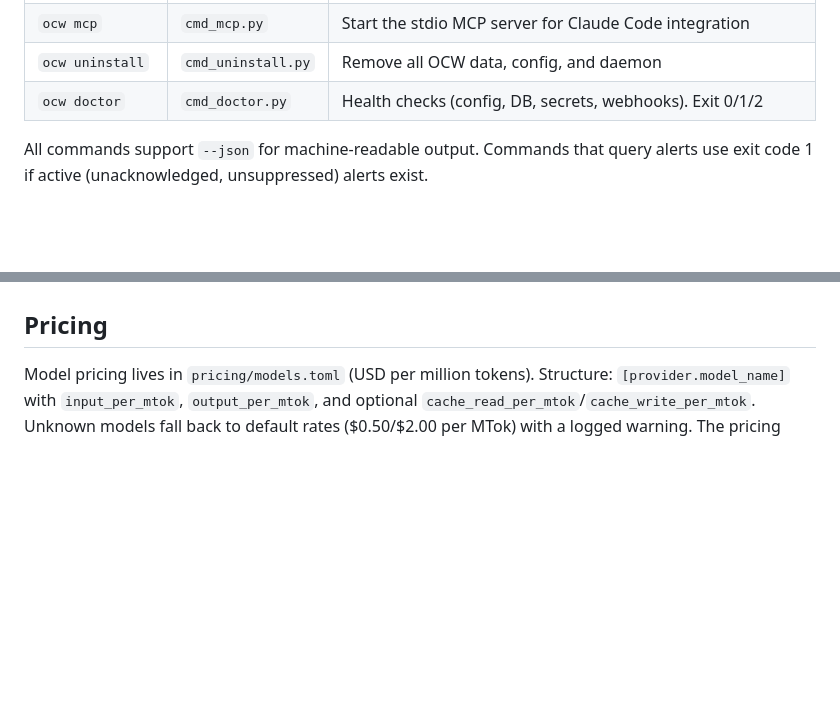
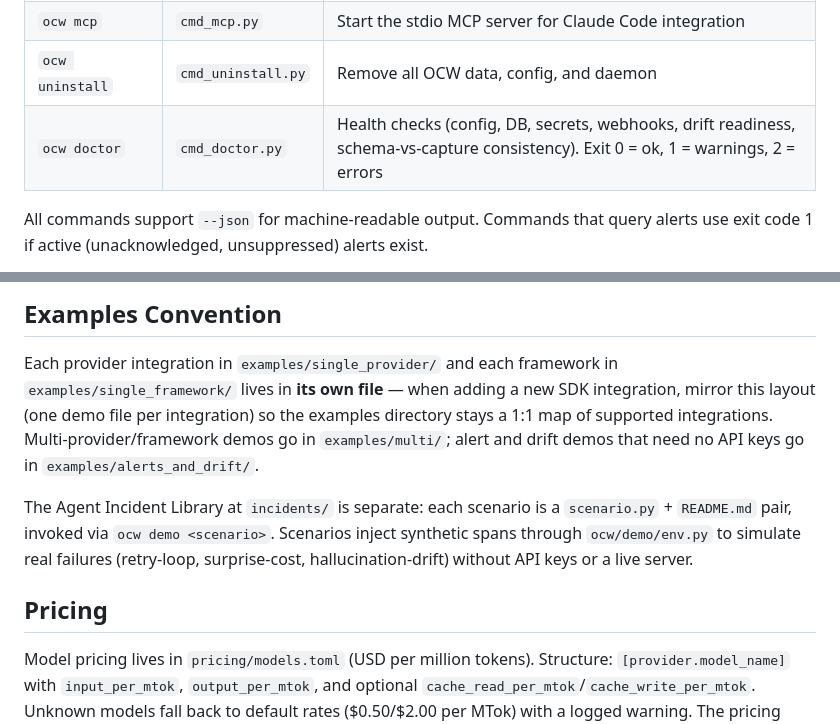
Before and after one commit to Metabuilder-Labs/openclawwatch, a Markdown page: CLAUDE.md, 2 parts joined by grey strips. Drawn GitHub-style; blank space fills up the shorter version.

```diff
--- a/CLAUDE.md
+++ b/CLAUDE.md
@@ -128,7 +128,7 @@ Post-ingest hooks run synchronously after each span is written to DB:
 | `ocw demo [scenario]` | `cmd_demo.py` | Run Agent Incident Library scenarios (zero-config, no API keys). `ocw demo` lists all; `ocw demo retry-loop` runs one |
 | `ocw mcp` | `cmd_mcp.py` | Start the stdio MCP server for Claude Code integration |
 | `ocw uninstall` | `cmd_uninstall.py` | Remove all OCW data, config, and daemon |
-| `ocw doctor` | `cmd_doctor.py` | Health checks (config, DB, secrets, webhooks). Exit 0/1/2 |
+| `ocw doctor` | `cmd_doctor.py` | Health checks (config, DB, secrets, webhooks, drift readiness, schema-vs-capture consistency). Exit 0 = ok, 1 = warnings, 2 = errors |
 
 All commands support `--json` for machine-readable output. Commands that query alerts use exit code 1 if active (unacknowledged, unsuppressed) alerts exist.
 
@@ -176,3 +206,9 @@ Config is TOML, discovered at: `ocw.toml` -> `.ocw/config.toml` -> `~/.config/oc
+## Examples Convention
+
+Each provider integration in `examples/single_provider/` and each framework in `examples/single_framework/` lives in **its own file** — when adding a new SDK integration, mirror this layout (one demo file per integration) so the examples directory stays a 1:1 map of supported integrations. Multi-provider/framework demos go in `examples/multi/`; alert and drift demos that need no API keys go in `examples/alerts_and_drift/`.
+
+The Agent Incident Library at `incidents/` is separate: each scenario is a `scenario.py` + `README.md` pair, invoked via `ocw demo <scenario>`. Scenarios inject synthetic spans through `ocw/demo/env.py` to simulate real failures (retry-loop, surprise-cost, hallucination-drift) without API keys or a live server.
+
 ## Pricing
 
 Model pricing lives in `pricing/models.toml` (USD per million tokens). Structure: `[provider.model_name]` with `input_per_mtok`, `output_per_mtok`, and optional `cache_read_per_mtok`/`cache_write_per_mtok`. Unknown models fall back to default rates ($0.50/$2.00 per MTok) with a logged warning. The pricing table is LRU-cached at process startup — restart to pick up changes.
```
Also changed, not shown: other parts of CLAUDE.md (+30 -0 lines), 2 other files.
